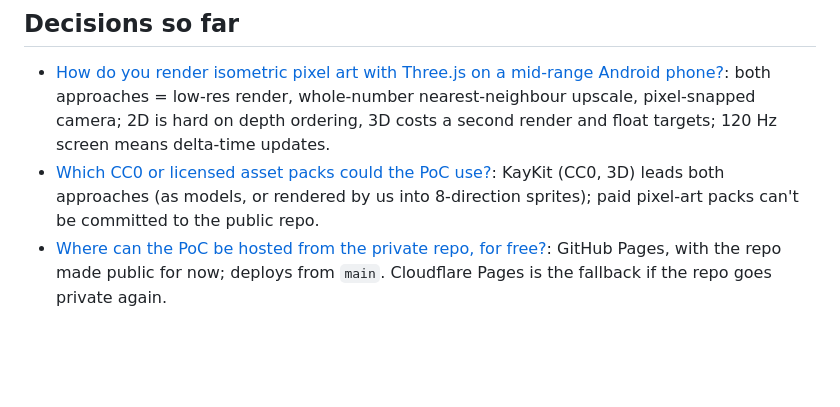
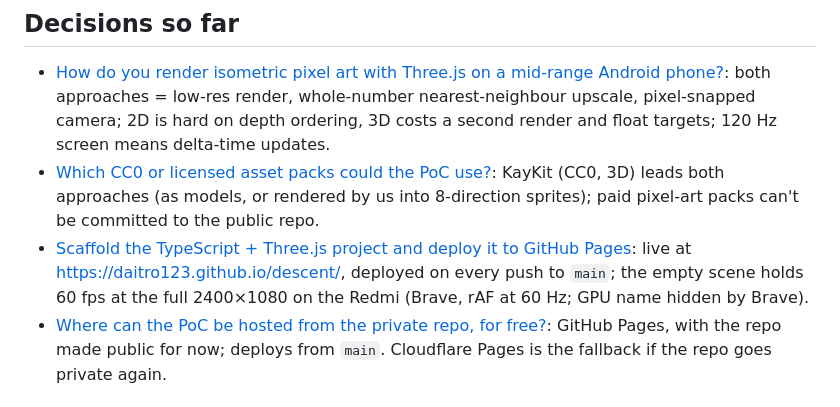
Before and after one commit to daitro123/descent, a Markdown page: .scratch/isometric-poc/map.md, the part around the change. GitHub-like rendering; blank space fills up the shorter version.

Commit message:
Resolve scaffold-and-deploy ticket with on-device baseline
Live on GitHub Pages; the empty scene holds 60 fps at 2400x1080 on the
Redmi in Brave. Brave hides the GPU name, so the Redmi variant is still
unknown.

Co-Authored-By: Claude Opus 5.5 <noreply@anthropic.com>
Claude-Session: https://claude.ai/code/session_01QBgUVY3Kxca4y7ns5zqGmh

```diff
--- a/.scratch/isometric-poc/map.md
+++ b/.scratch/isometric-poc/map.md
@@ -24,6 +24,7 @@ A proof of concept you can play in a mobile browser at a public URL (GitHub Page
 <!-- one line per resolved ticket: [title](issues/NN-slug.md): gist -->
 - [How do you render isometric pixel art with Three.js on a mid-range Android phone?](issues/01-threejs-pixel-rendering.md): both approaches = low-res render, whole-number nearest-neighbour upscale, pixel-snapped camera; 2D is hard on depth ordering, 3D costs a second render and float targets; 120 Hz screen means delta-time updates.
 - [Which CC0 or licensed asset packs could the PoC use?](issues/02-asset-candidates.md): KayKit (CC0, 3D) leads both approaches (as models, or rendered by us into 8-direction sprites); paid pixel-art packs can't be committed to the public repo.
+- [Scaffold the TypeScript + Three.js project and deploy it to GitHub Pages](issues/03-scaffold-and-deploy.md): live at https://daitro123.github.io/descent/, deployed on every push to `main`; the empty scene holds 60 fps at the full 2400×1080 on the Redmi (Brave, rAF at 60 Hz; GPU name hidden by Brave).
 - [Where can the PoC be hosted from the private repo, for free?](issues/11-hosting.md): GitHub Pages, with the repo made public for now; deploys from `main`. Cloudflare Pages is the fallback if the repo goes private again.
 
 ## Not yet specified
```
Also changed, not shown: 1 other file.
